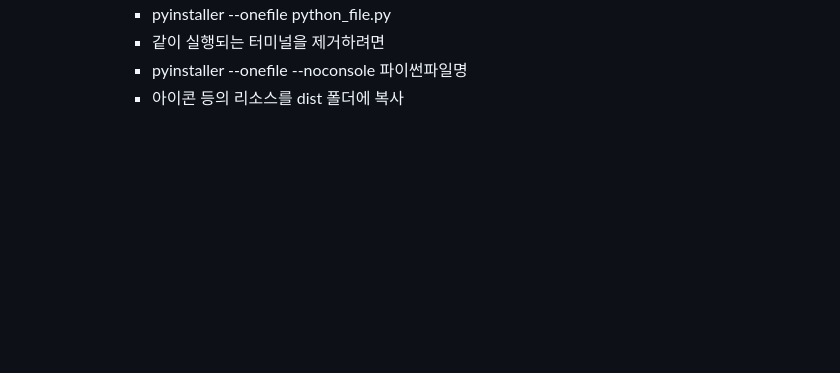
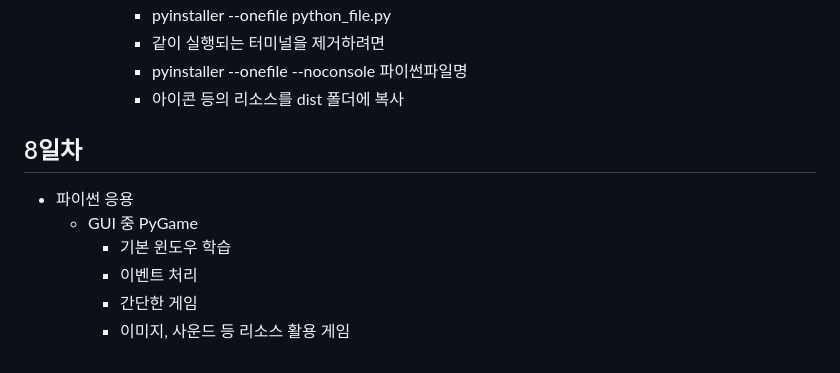
Before and after one commit to bonobonocutie/iot-python-2025, a Markdown page: README.md, the part around the change. Rendered like a GitHub page; blank space fills up the shorter version.

```diff
--- a/README.md
+++ b/README.md
@@ -202,3 +202,11 @@ IoT 개발자 기초 프로그래밍 언어 리포지토리
             - 같이 실행되는 터미널을 제거하려면
             - pyinstaller --onefile --noconsole 파이썬파일명
             - 아이콘 등의 리소스를 dist 폴더에 복사
+
+## 8일차
+- 파이썬 응용
+    - GUI 중 PyGame
+        - 기본 윈도우 학습
+        - 이벤트 처리
+        - 간단한 게임
+        - 이미지, 사운드 등 리소스 활용 게임
```
Also changed, not shown: image/snake.png (added), 7 other files.
